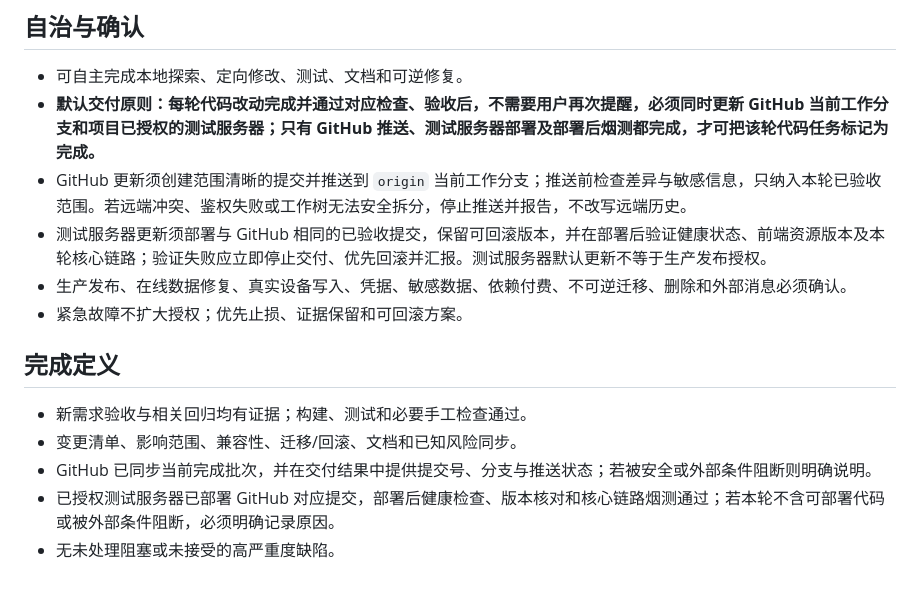
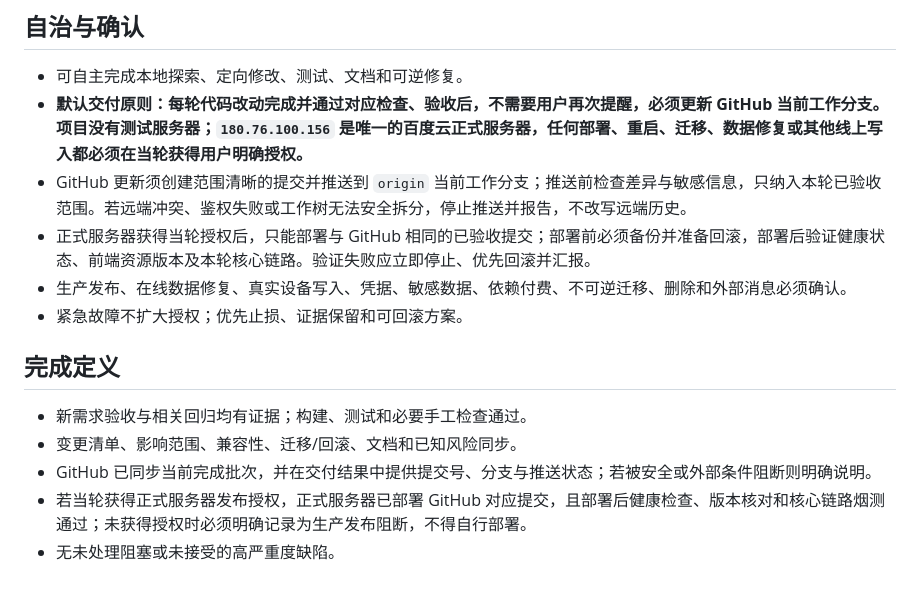
Before and after one commit to lizi-product-studio/xiangwei-group-buy, a Markdown page: AGENTS.md, the part around the change. GitHub-like rendering.

Commit message:
docs: mark cloud host as production

```diff
--- a/AGENTS.md
+++ b/AGENTS.md
@@ -36,9 +36,9 @@
 ## 自治与确认
 
 - 可自主完成本地探索、定向修改、测试、文档和可逆修复。
-- **默认交付原则：每轮代码改动完成并通过对应检查、验收后，不需要用户再次提醒，必须同时更新 GitHub 当前工作分支和项目已授权的测试服务器；只有 GitHub 推送、测试服务器部署及部署后烟测都完成，才可把该轮代码任务标记为完成。**
+- **默认交付原则：每轮代码改动完成并通过对应检查、验收后，不需要用户再次提醒，必须更新 GitHub 当前工作分支。项目没有测试服务器；`180.76.100.156` 是唯一的百度云正式服务器，任何部署、重启、迁移、数据修复或其他线上写入都必须在当轮获得用户明确授权。**
 - GitHub 更新须创建范围清晰的提交并推送到 `origin` 当前工作分支；推送前检查差异与敏感信息，只纳入本轮已验收范围。若远端冲突、鉴权失败或工作树无法安全拆分，停止推送并报告，不改写远端历史。
-- 测试服务器更新须部署与 GitHub 相同的已验收提交，保留可回滚版本，并在部署后验证健康状态、前端资源版本及本轮核心链路；验证失败应立即停止交付、优先回滚并汇报。测试服务器默认更新不等于生产发布授权。
+- 正式服务器获得当轮授权后，只能部署与 GitHub 相同的已验收提交；部署前必须备份并准备回滚，部署后验证健康状态、前端资源版本及本轮核心链路。验证失败应立即停止、优先回滚并汇报。
 - 生产发布、在线数据修复、真实设备写入、凭据、敏感数据、依赖付费、不可逆迁移、删除和外部消息必须确认。
 - 紧急故障不扩大授权；优先止损、证据保留和可回滚方案。
 
@@ -47,5 +47,5 @@
 - 新需求验收与相关回归均有证据；构建、测试和必要手工检查通过。
 - 变更清单、影响范围、兼容性、迁移/回滚、文档和已知风险同步。
 - GitHub 已同步当前完成批次，并在交付结果中提供提交号、分支与推送状态；若被安全或外部条件阻断则明确说明。
-- 已授权测试服务器已部署 GitHub 对应提交，部署后健康检查、版本核对和核心链路烟测通过；若本轮不含可部署代码或被外部条件阻断，必须明确记录原因。
+- 若当轮获得正式服务器发布授权，正式服务器已部署 GitHub 对应提交，且部署后健康检查、版本核对和核心链路烟测通过；未获得授权时必须明确记录为生产发布阻断，不得自行部署。
 - 无未处理阻塞或未接受的高严重度缺陷。
```
